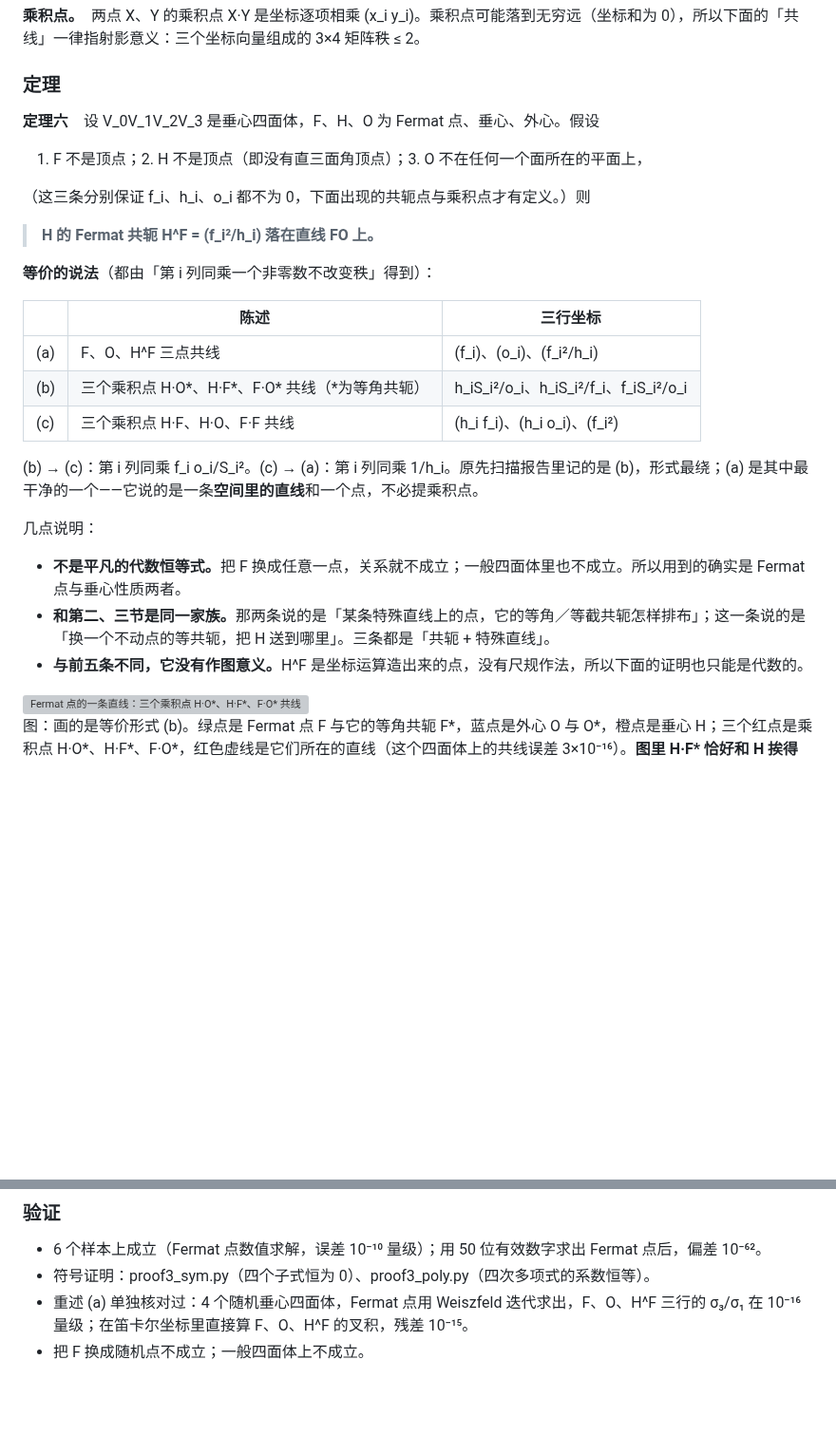
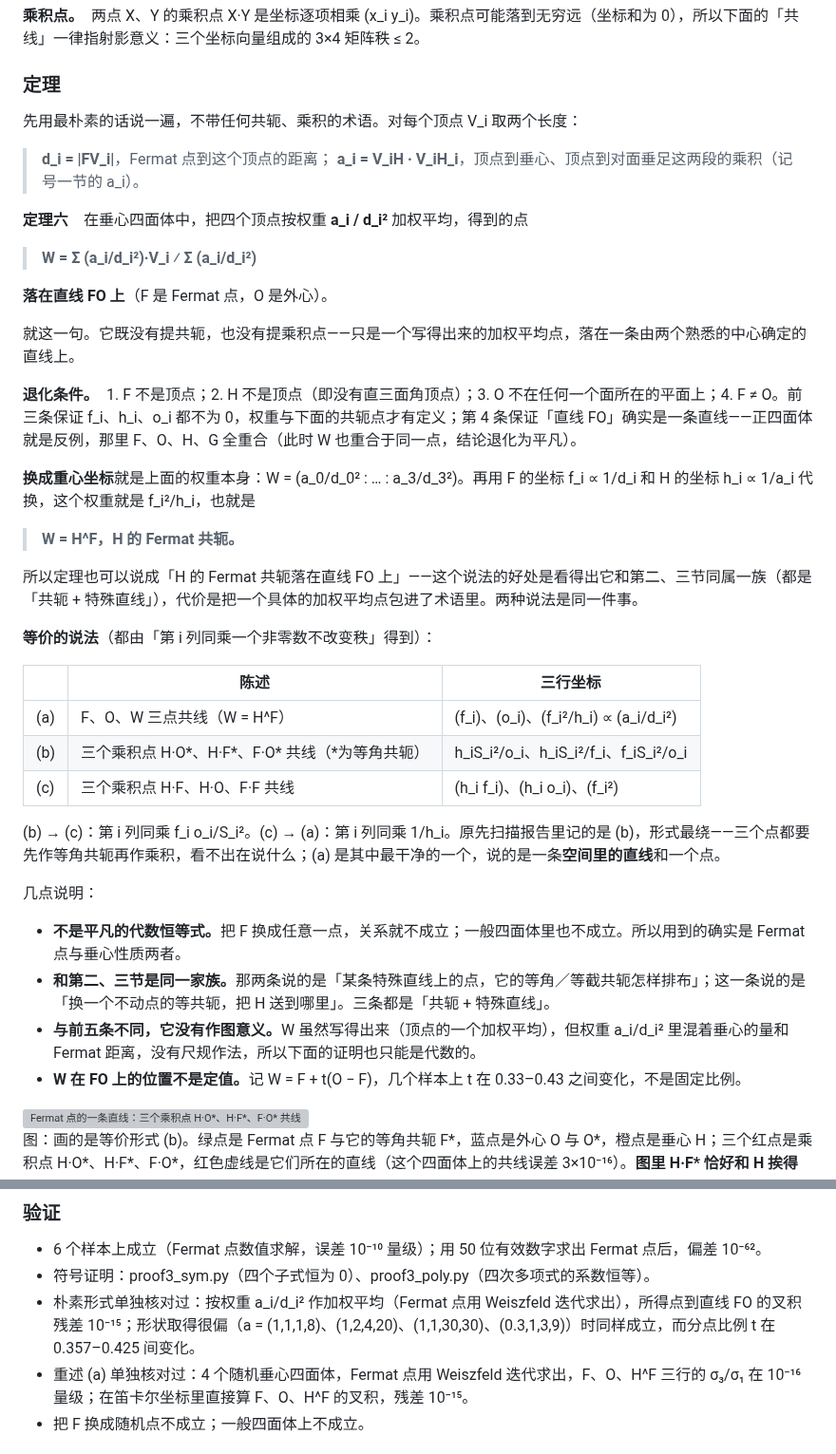
Before and after one commit to dongzhang84/geometry-atlas, a Markdown page: docs/垂心四面体六条定理.md, 2 parts joined by grey strips. Shown at 95% size. Drawn GitHub-style; blank space fills up the shorter version; grey boxes are pictures that could not be loaded.

Commit message:
docs: 定理六改成先用最朴素的话说一遍
原来的陈述上来就是「H 的 Fermat 共轭 (f_i²/h_i) 落在直线 FO 上」，读者要先
消化等共轭、乘积点两层术语才知道在说什么。改为先给一句不带术语的：按权重
a_i/d_i²（d_i 是 Fermat 点到顶点的距离，a_i 是记号一节那个量）对四个顶点作
加权平均，所得的点落在直线 FO 上。然后再说明这个权重正是 f_i²/h_i，于是它
等于 H 的 Fermat 共轭，从而与第二、三节同族。

另补第 4 条退化条件 F ≠ O（原来漏了）：否则 FO 不成其为直线，正四面体就是
这种情形，诸心重合、结论退化为平凡。并记下 W 在 FO 上的分点比例不是定值
（偏形状下 t 在 0.357–0.425 之间），验证一节加上这组检验。

Co-Authored-By: Claude Opus 5 (1M context) <noreply@anthropic.com>

```diff
--- a/docs/垂心四面体六条定理.md
+++ b/docs/垂心四面体六条定理.md
@@ -475,29 +475,43 @@ S_i 是面 i 的面积。两者都有几何作法（见下面两张图）。重
 
 ### 定理
 
-<b>定理六</b>　设 V_0V_1V_2V_3 是垂心四面体，F、H、O 为 Fermat 点、垂心、外心。假设
+先用最朴素的话说一遍，不带任何共轭、乘积的术语。对每个顶点 V_i 取两个长度：
 
-1. F 不是顶点；2. H 不是顶点（即没有直三面角顶点）；3. O 不在任何一个面所在的平面上，
+> <b>d_i = |FV_i|</b>，Fermat 点到这个顶点的距离；
+> <b>a_i = V_iH · V_iH_i</b>，顶点到垂心、顶点到对面垂足这两段的乘积（记号一节的 a_i）。
 
-（这三条分别保证 f_i、h_i、o_i 都不为 0，下面出现的共轭点与乘积点才有定义。）则
+<b>定理六</b>　在垂心四面体中，把四个顶点按权重 <b>a_i / d_i²</b> 加权平均，得到的点
 
-> <b>H 的 Fermat 共轭 H^F = (f_i²/h_i) 落在直线 FO 上。</b>
+> <b>W = Σ (a_i/d_i²)·V_i ⁄ Σ (a_i/d_i²)</b>
+
+<b>落在直线 FO 上</b>（F 是 Fermat 点，O 是外心）。
+
+就这一句。它既没有提共轭，也没有提乘积点——只是一个写得出来的加权平均点，落在一条由两个熟悉的中心确定的直线上。
+
+<b>退化条件。</b>　1. F 不是顶点；2. H 不是顶点（即没有直三面角顶点）；3. O 不在任何一个面所在的平面上；4. F ≠ O。前三条保证 f_i、h_i、o_i 都不为 0，权重与下面的共轭点才有定义；第 4 条保证「直线 FO」确实是一条直线——正四面体就是反例，那里 F、O、H、G 全重合（此时 W 也重合于同一点，结论退化为平凡）。
+
+<b>换成重心坐标</b>就是上面的权重本身：W = (a_0/d_0² : … : a_3/d_3²)。再用 F 的坐标 f_i ∝ 1/d_i 和 H 的坐标 h_i ∝ 1/a_i 代换，这个权重就是 f_i²/h_i，也就是
+
+> <b>W = H^F，H 的 Fermat 共轭。</b>
+
+所以定理也可以说成「H 的 Fermat 共轭落在直线 FO 上」——这个说法的好处是看得出它和第二、三节同属一族（都是「共轭 + 特殊直线」），代价是把一个具体的加权平均点包进了术语里。两种说法是同一件事。
 
 <b>等价的说法</b>（都由「第 i 列同乘一个非零数不改变秩」得到）：
 
 | | 陈述 | 三行坐标 |
 |---|---|---|
-| (a) | F、O、H^F 三点共线 | (f_i)、(o_i)、(f_i²/h_i) |
+| (a) | F、O、W 三点共线（W = H^F） | (f_i)、(o_i)、(f_i²/h_i) ∝ (a_i/d_i²) |
 | (b) | 三个乘积点 H·O*、H·F*、F·O* 共线（*为等角共轭） | h_iS_i²/o_i、h_iS_i²/f_i、f_iS_i²/o_i |
 | (c) | 三个乘积点 H·F、H·O、F·F 共线 | (h_i f_i)、(h_i o_i)、(f_i²) |
 
-(b) → (c)：第 i 列同乘 f_i o_i/S_i²。(c) → (a)：第 i 列同乘 1/h_i。原先扫描报告里记的是 (b)，形式最绕；(a) 是其中最干净的一个——它说的是一条<b>空间里的直线</b>和一个点，不必提乘积点。
+(b) → (c)：第 i 列同乘 f_i o_i/S_i²。(c) → (a)：第 i 列同乘 1/h_i。原先扫描报告里记的是 (b)，形式最绕——三个点都要先作等角共轭再作乘积，看不出在说什么；(a) 是其中最干净的一个，说的是一条<b>空间里的直线</b>和一个点。
 
 几点说明：
 
 - <b>不是平凡的代数恒等式。</b>把 F 换成任意一点，关系就不成立；一般四面体里也不成立。所以用到的确实是 Fermat 点与垂心性质两者。
 - <b>和第二、三节是同一家族。</b>那两条说的是「某条特殊直线上的点，它的等角／等截共轭怎样排布」；这一条说的是「换一个不动点的等共轭，把 H 送到哪里」。三条都是「共轭 + 特殊直线」。
-- <b>与前五条不同，它没有作图意义。</b>H^F 是坐标运算造出来的点，没有尺规作法，所以下面的证明也只能是代数的。
+- <b>与前五条不同，它没有作图意义。</b>W 虽然写得出来（顶点的一个加权平均），但权重 a_i/d_i² 里混着垂心的量和 Fermat 距离，没有尺规作法，所以下面的证明也只能是代数的。
+- <b>W 在 FO 上的位置不是定值。</b>记 W = F + t(O − F)，几个样本上 t 在 0.33–0.43 之间变化，不是固定比例。
 
 <img src="../pics/fermat_line.png" alt="Fermat 点的一条直线：三个乘积点 H·O*、H·F*、F·O* 共线" width="760">
 
@@ -563,6 +577,7 @@ S_i 是面 i 的面积。两者都有几何作法（见下面两张图）。重
 
 - 6 个样本上成立（Fermat 点数值求解，误差 10⁻¹⁰ 量级）；用 50 位有效数字求出 Fermat 点后，偏差 10⁻⁶²。
 - 符号证明：proof3_sym.py（四个子式恒为 0）、proof3_poly.py（四次多项式的系数恒等）。
+- 朴素形式单独核对过：按权重 a_i/d_i² 作加权平均（Fermat 点用 Weiszfeld 迭代求出），所得点到直线 FO 的叉积残差 10⁻¹⁵；形状取得很偏（a = (1,1,1,8)、(1,2,4,20)、(1,1,30,30)、(0.3,1,3,9)）时同样成立，而分点比例 t 在 0.357–0.425 间变化。
 - 重述 (a) 单独核对过：4 个随机垂心四面体，Fermat 点用 Weiszfeld 迭代求出，F、O、H^F 三行的 σ₃/σ₁ 在 10⁻¹⁶ 量级；在笛卡尔坐标里直接算 F、O、H^F 的叉积，残差 10⁻¹⁵。
 - 把 F 换成随机点不成立；一般四面体上不成立。
 
```
